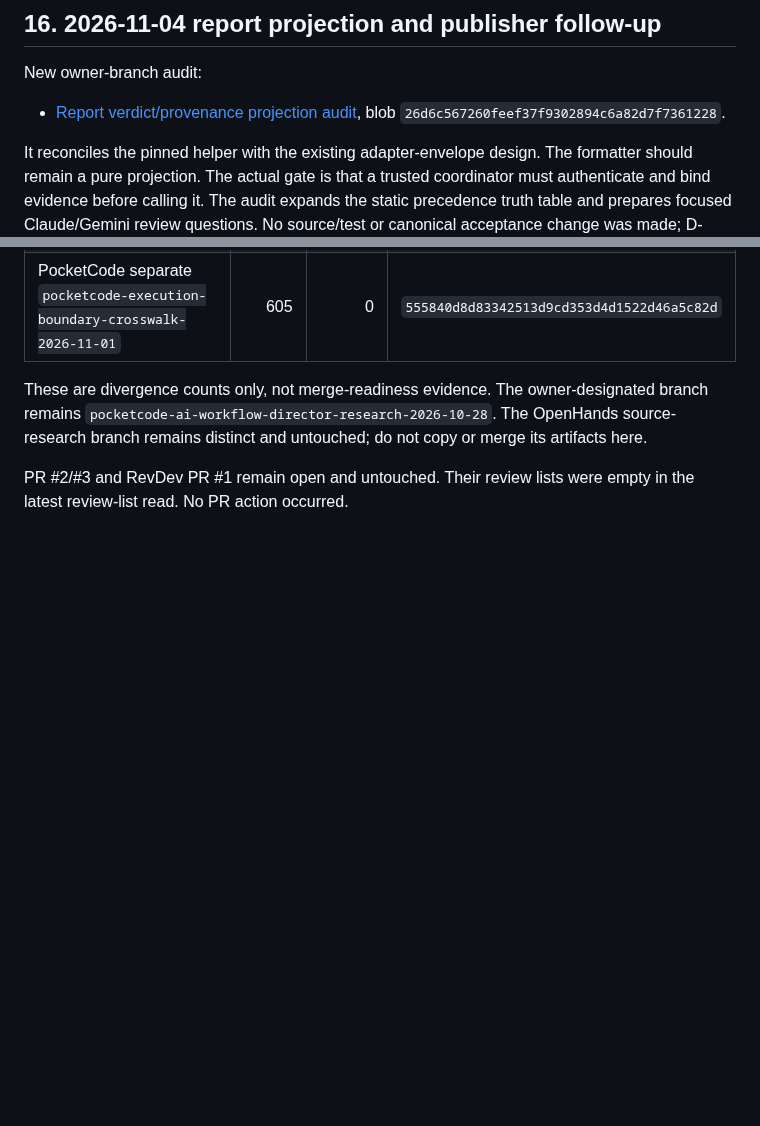
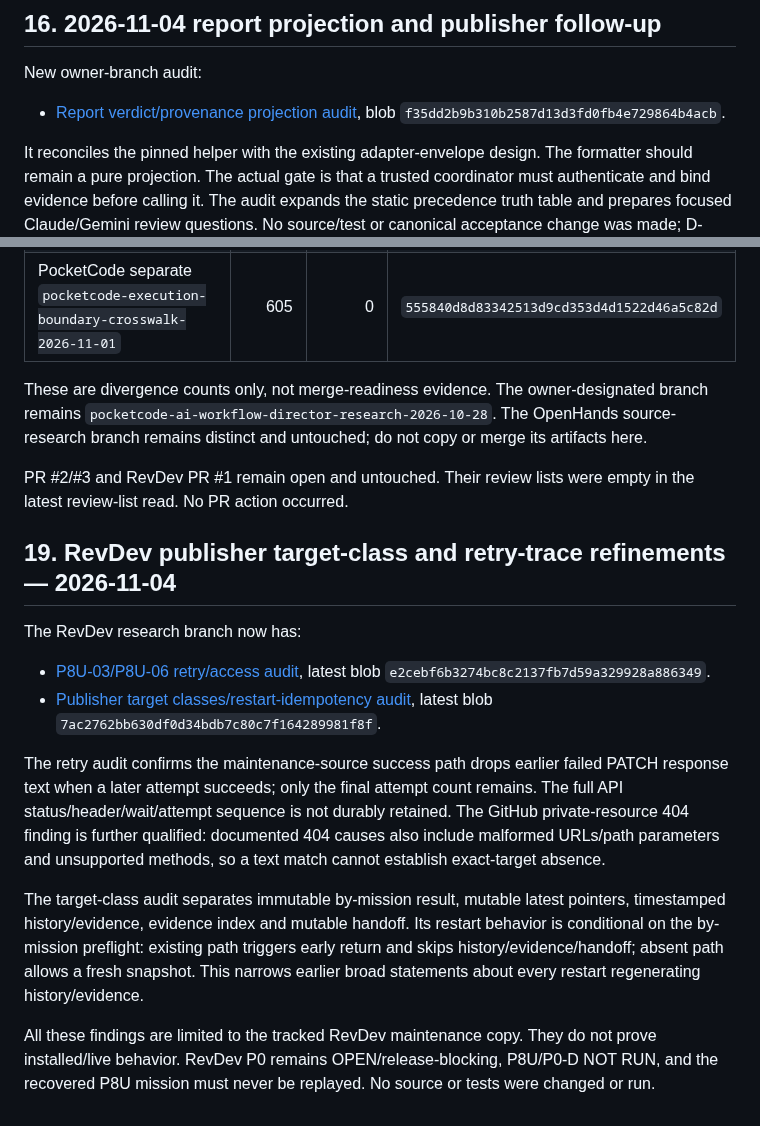
Before and after one commit to marcelosofficial-ctrl/PocketCode-, a Markdown page: AI_COLLAB/NEW_CHAT_HANDOFF_20261103.md, 2 parts joined by grey strips. Drawn GitHub-style; blank space fills up the shorter version.

Commit message:
docs: refresh report audit reference and link RevDev publisher refinements

```diff
--- a/AI_COLLAB/NEW_CHAT_HANDOFF_20261103.md
+++ b/AI_COLLAB/NEW_CHAT_HANDOFF_20261103.md
@@ -653,7 +653,7 @@ These are divergence counts, not merge-readiness evidence. The two PocketCode br
 ## 16. 2026-11-04 report projection and publisher follow-up
 
 New owner-branch audit:
-- [Report verdict/provenance projection audit](REPORT_VERDICT_PROVENANCE_PROJECTION_AUDIT_20261104.md), blob `26d6c567260feef37f9302894c6a82d7f7361228`.
+- [Report verdict/provenance projection audit](REPORT_VERDICT_PROVENANCE_PROJECTION_AUDIT_20261104.md), blob `f35dd2b9b310b2587d13d3fd0fb4e729864b4acb`.
 
 It reconciles the pinned helper with the existing adapter-envelope design. The formatter should remain a pure projection. The actual gate is that a trusted coordinator must authenticate and bind evidence before calling it. The audit expands the static precedence truth table and prepares focused Claude/Gemini review questions. No source/test or canonical acceptance change was made; D-01..D-04 remain OPEN; tests NOT RUN.
 
@@ -692,3 +692,16 @@ Fresh read-only compare against each repository's `main`, captured before this h
 These are divergence counts only, not merge-readiness evidence. The owner-designated branch remains `pocketcode-ai-workflow-director-research-2026-10-28`. The OpenHands source-research branch remains distinct and untouched; do not copy or merge its artifacts here.
 
 PR #2/#3 and RevDev PR #1 remain open and untouched. Their review lists were empty in the latest review-list read. No PR action occurred.
+
+
+## 19. RevDev publisher target-class and retry-trace refinements — 2026-11-04
+
+The RevDev research branch now has:
+- [P8U-03/P8U-06 retry/access audit](https://github.com/marcelosofficial-ctrl/DevRelay-Missions/blob/review/revdev-adaptive-ai-workshare-2026-10-27/resume/revdev/P8U03_P8U06_MAINTENANCE_PUBLISHER_RETRY_ACCESS_AUDIT_2026-11-04.md), latest blob `e2cebf6b3274bc8c2137fb7d59a329928a886349`.
+- [Publisher target classes/restart-idempotency audit](https://github.com/marcelosofficial-ctrl/DevRelay-Missions/blob/review/revdev-adaptive-ai-workshare-2026-10-27/resume/revdev/PUBLISHER_TARGET_CLASSES_AND_RESTART_IDEMPOTENCY_AUDIT_2026-11-04.md), latest blob `7ac2762bb630df0d34bdb7c80c7f164289981f8f`.
+
+The retry audit confirms the maintenance-source success path drops earlier failed PATCH response text when a later attempt succeeds; only the final attempt count remains. The full API status/header/wait/attempt sequence is not durably retained. The GitHub private-resource 404 finding is further qualified: documented 404 causes also include malformed URLs/path parameters and unsupported methods, so a text match cannot establish exact-target absence.
+
+The target-class audit separates immutable by-mission result, mutable latest pointers, timestamped history/evidence, evidence index and mutable handoff. Its restart behavior is conditional on the by-mission preflight: existing path triggers early return and skips history/evidence/handoff; absent path allows a fresh snapshot. This narrows earlier broad statements about every restart regenerating history/evidence.
+
+All these findings are limited to the tracked RevDev maintenance copy. They do not prove installed/live behavior. RevDev P0 remains OPEN/release-blocking, P8U/P0-D NOT RUN, and the recovered P8U mission must never be replayed. No source or tests were changed or run.
```
